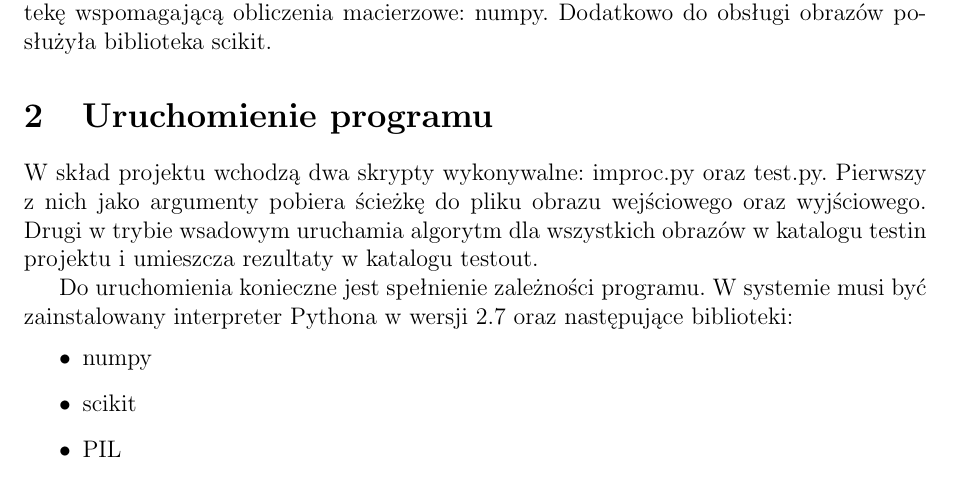
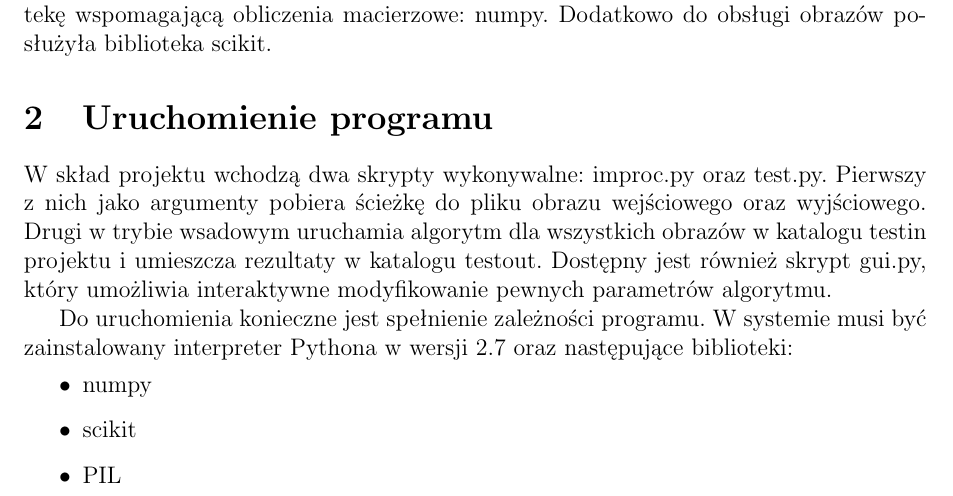
Before and after one commit to michalswietochowski/PSZT-13L, a LaTeX document (sprawozdanie.tex): part of page 1 of 3, cut so that both start at the same text. Compiled offline with pdfLaTeX.

Commit message:
Include gui.py in the documentation.

```diff
--- a/sprawozdanie.tex
+++ b/sprawozdanie.tex
@@ -56,6 +56,8 @@ W skład projektu wchodzą dwa skrypty wykonywalne: improc.py oraz test.py.
 Pierwszy z nich jako argumenty pobiera ścieżkę do pliku obrazu wejściowego
 oraz wyjściowego.  Drugi w trybie wsadowym uruchamia algorytm dla wszystkich
 obrazów w katalogu testin projektu i umieszcza rezultaty w katalogu testout.
+Dostępny jest również skrypt gui.py, który umożliwia interaktywne modyfikowanie
+pewnych parametrów algorytmu.
 
 Do uruchomienia konieczne jest spełnienie zależności programu.  W systemie
 musi być zainstalowany interpreter Pythona w wersji 2.7 oraz następujące
```
Also changed, not shown: sprawozdanie.pdf.
